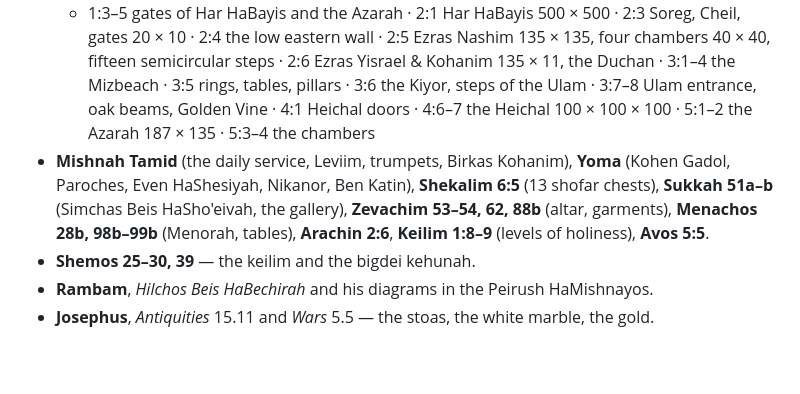
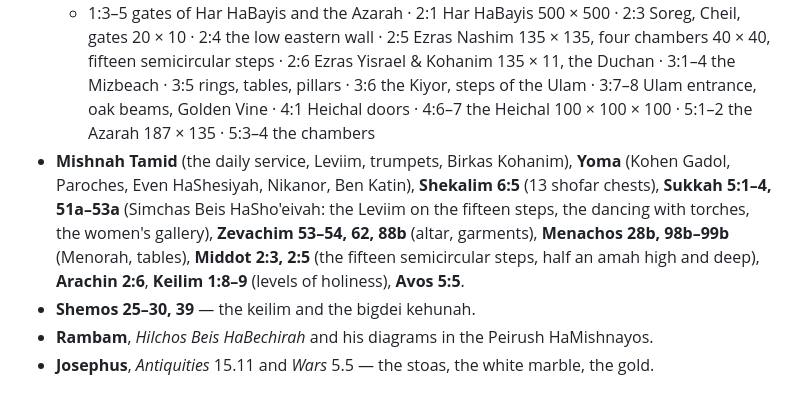
Before and after one commit to schonfeldmendy-ship-it/beis-hamikdash, a Markdown page: SOURCES.md, the part around the change. Rendered like a GitHub page; blank space fills up the shorter version.

Commit message:
Sources: Sukkah 5:1-4 and Middot 2:3 for the dance and the fifteen steps
Co-Authored-By: Claude Opus 5.5 <noreply@anthropic.com>
Claude-Session: https://claude.ai/code/session_01RQEmmQSKUTsthaMEbtSEU8

```diff
--- a/SOURCES.md
+++ b/SOURCES.md
@@ -3,7 +3,7 @@
 ## Primary texts
 - **Mishnah Middot**, chapters 1–5, with Bartenura, Tosfos Yom Tov and Tiferes Yisrael — the measurements of Har HaBayis, the courts, the Mizbeach and the Heichal. English: [Sefaria](https://www.sefaria.org/Mishnah_Middot), [Mishnah.org](https://www.mishnah.org/?p=2680), [OU Torah / Mishna Yomit — Rabbi Jack Abramowitz](https://outorah.org/p/21859)
   - 1:3–5 gates of Har HaBayis and the Azarah · 2:1 Har HaBayis 500 × 500 · 2:3 Soreg, Cheil, gates 20 × 10 · 2:4 the low eastern wall · 2:5 Ezras Nashim 135 × 135, four chambers 40 × 40, fifteen semicircular steps · 2:6 Ezras Yisrael & Kohanim 135 × 11, the Duchan · 3:1–4 the Mizbeach · 3:5 rings, tables, pillars · 3:6 the Kiyor, steps of the Ulam · 3:7–8 Ulam entrance, oak beams, Golden Vine · 4:1 Heichal doors · 4:6–7 the Heichal 100 × 100 × 100 · 5:1–2 the Azarah 187 × 135 · 5:3–4 the chambers
-- **Mishnah Tamid** (the daily service, Leviim, trumpets, Birkas Kohanim), **Yoma** (Kohen Gadol, Paroches, Even HaShesiyah, Nikanor, Ben Katin), **Shekalim 6:5** (13 shofar chests), **Sukkah 51a–b** (Simchas Beis HaSho'eivah, the gallery), **Zevachim 53–54, 62, 88b** (altar, garments), **Menachos 28b, 98b–99b** (Menorah, tables), **Arachin 2:6**, **Keilim 1:8–9** (levels of holiness), **Avos 5:5**.
+- **Mishnah Tamid** (the daily service, Leviim, trumpets, Birkas Kohanim), **Yoma** (Kohen Gadol, Paroches, Even HaShesiyah, Nikanor, Ben Katin), **Shekalim 6:5** (13 shofar chests), **Sukkah 5:1–4, 51a–53a** (Simchas Beis HaSho'eivah: the Leviim on the fifteen steps, the dancing with torches, the women's gallery), **Zevachim 53–54, 62, 88b** (altar, garments), **Menachos 28b, 98b–99b** (Menorah, tables), **Middot 2:3, 2:5** (the fifteen semicircular steps, half an amah high and deep), **Arachin 2:6**, **Keilim 1:8–9** (levels of holiness), **Avos 5:5**.
 - **Shemos 25–30, 39** — the keilim and the bigdei kehunah.
 - **Rambam**, *Hilchos Beis HaBechirah* and his diagrams in the Peirush HaMishnayos.
 - **Josephus**, *Antiquities* 15.11 and *Wars* 5.5 — the stoas, the white marble, the gold.
```
